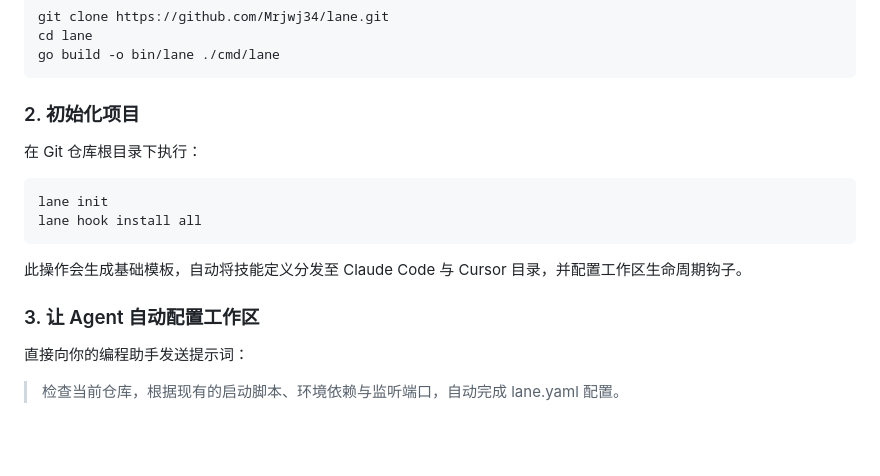
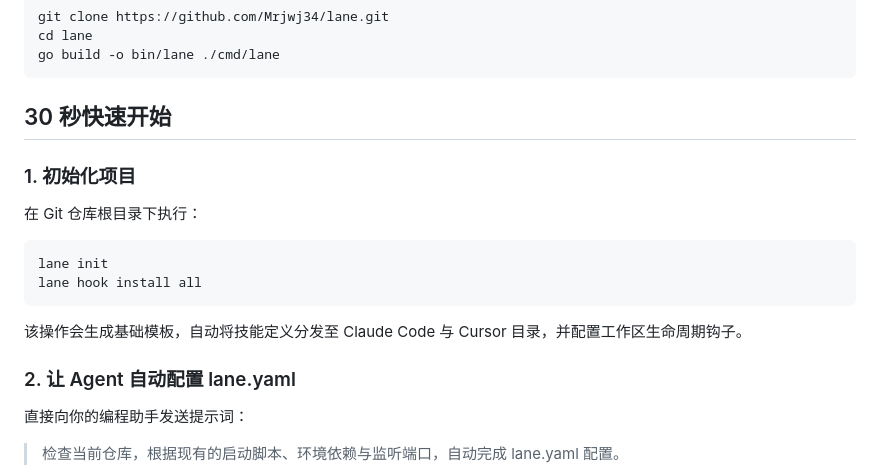
Before and after one commit to Mrjwj34/berth, a Markdown page: README.zh-CN.md, the part around one of its changes. Drawn GitHub-style; blank space fills up the shorter version.

````diff
--- a/README.zh-CN.md
+++ b/README.zh-CN.md
@@ -57,7 +32,9 @@ cd lane
 go build -o bin/lane ./cmd/lane
 ```
 
-### 2. 初始化项目
+## 30 秒快速开始
+
+### 1. 初始化项目
 
 在 Git 仓库根目录下执行：
 
@@ -66,9 +43,9 @@ lane init
 lane hook install all
 ```
 
-此操作会生成基础模板，自动将技能定义分发至 Claude Code 与 Cursor 目录，并配置工作区生命周期钩子。
+该操作会生成基础模板，自动将技能定义分发至 Claude Code 与 Cursor 目录，并配置工作区生命周期钩子。
 
-### 3. 让 Agent 自动配置工作区
+### 2. 让 Agent 自动配置 lane.yaml
 
 直接向你的编程助手发送提示词：
 
````
Also changed, not shown: other parts of README.zh-CN.md (+46 -51 lines), README.md (+57 -62 lines).
